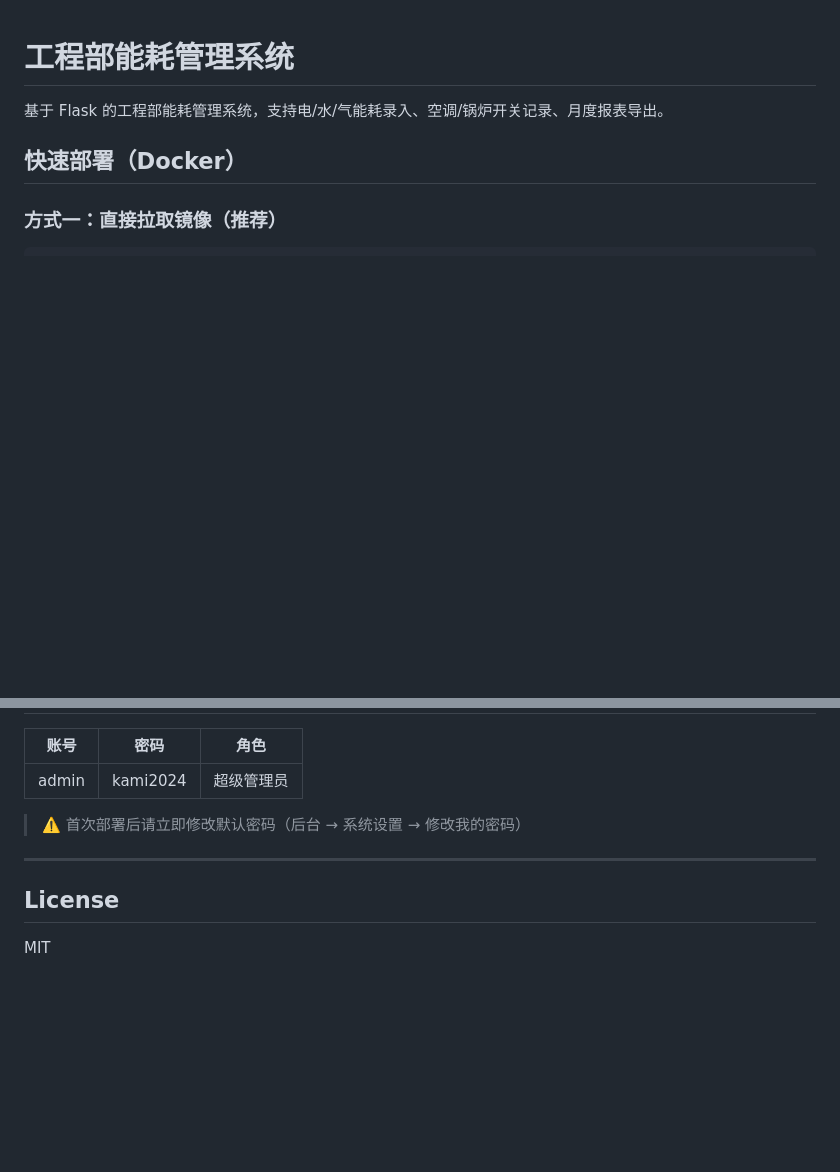
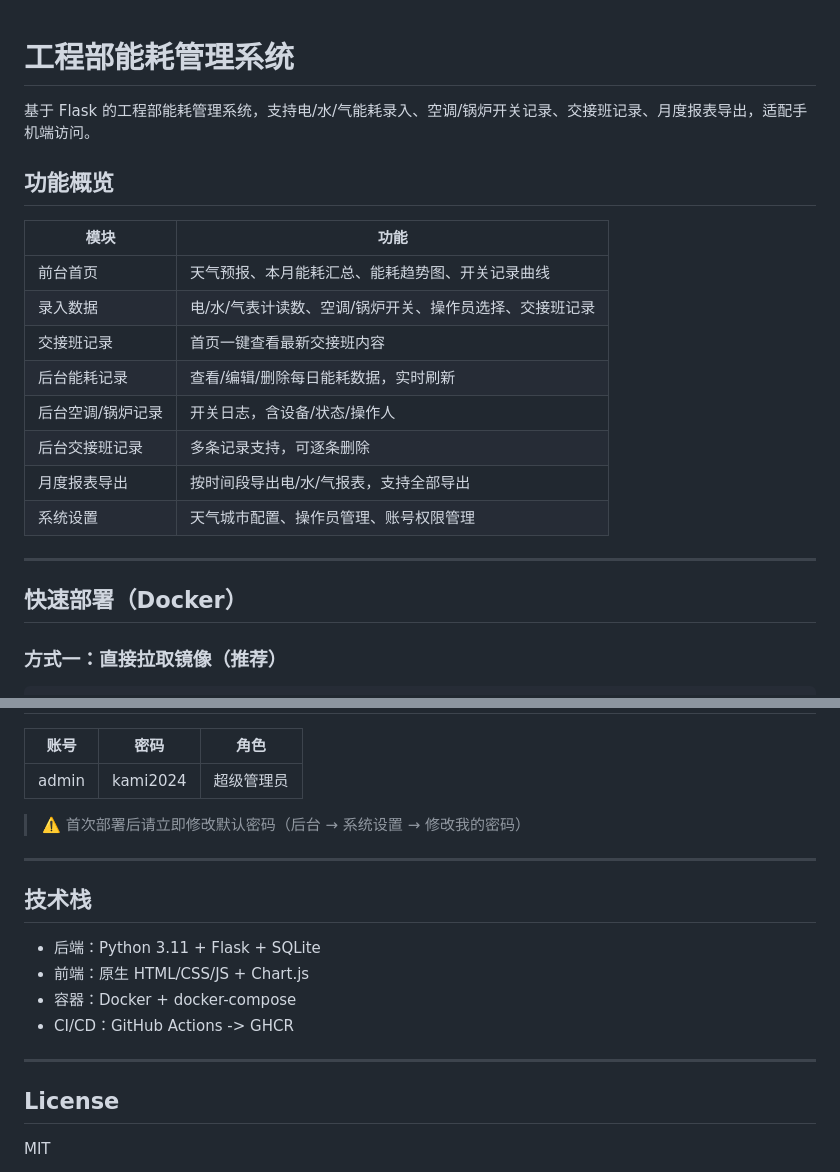
Before and after one commit to crackkami/chuban-gongcheng-chNFW-, a Markdown page: README.md, 2 parts joined by grey strips. GitHub-like rendering; blank space fills up the shorter version.

```diff
--- a/README.md
+++ b/README.md
@@ -1,6 +1,21 @@
 # 工程部能耗管理系统
 
-基于 Flask 的工程部能耗管理系统，支持电/水/气能耗录入、空调/锅炉开关记录、月度报表导出。
+基于 Flask 的工程部能耗管理系统，支持电/水/气能耗录入、空调/锅炉开关记录、交接班记录、月度报表导出，适配手机端访问。
+
+## 功能概览
+
+| 模块 | 功能 |
+|------|------|
+| 前台首页 | 天气预报、本月能耗汇总、能耗趋势图、开关记录曲线 |
+| 录入数据 | 电/水/气表计读数、空调/锅炉开关、操作员选择、交接班记录 |
+| 交接班记录 | 首页一键查看最新交接班内容 |
+| 后台能耗记录 | 查看/编辑/删除每日能耗数据，实时刷新 |
+| 后台空调/锅炉记录 | 开关日志，含设备/状态/操作人 |
+| 后台交接班记录 | 多条记录支持，可逐条删除 |
+| 月度报表导出 | 按时间段导出电/水/气报表，支持全部导出 |
+| 系统设置 | 天气城市配置、操作员管理、账号权限管理 |
+
+---
 
 ## 快速部署（Docker）
 
@@ -136,6 +151,15 @@ git push origin v1.0.0
 
 ---
 
+## 技术栈
+
+- 后端：Python 3.11 + Flask + SQLite
+- 前端：原生 HTML/CSS/JS + Chart.js
+- 容器：Docker + docker-compose
+- CI/CD：GitHub Actions -> GHCR
+
+---
+
 ## License
 
 MIT
```
